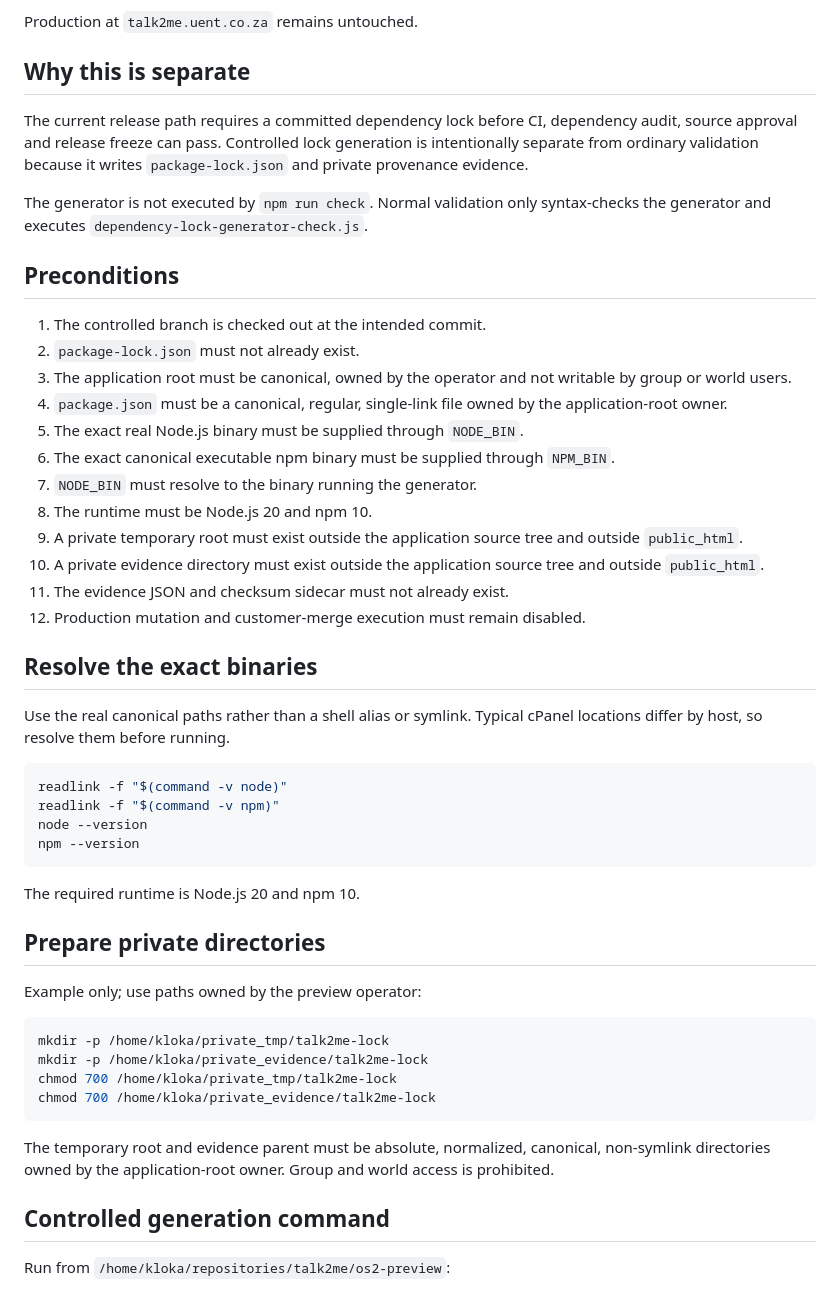
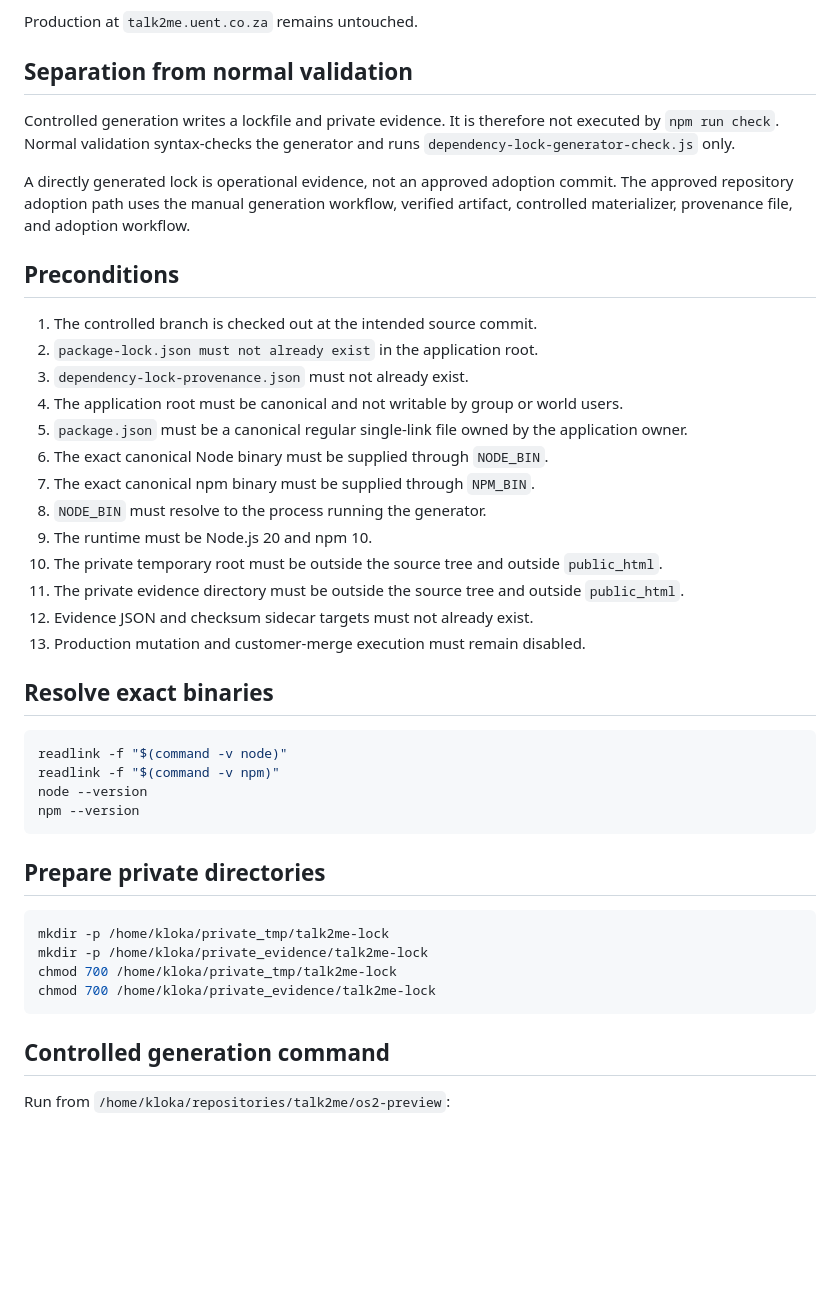
Before and after one commit to SjlerAi/talk2me, a Markdown page: os2-preview/DEPENDENCY_LOCK_GENERATION_RUNBOOK.md, the part around one of its changes. Drawn GitHub-style; blank space fills up the shorter version.

Commit message:
Align direct lock generation with controlled adoption

````diff
--- a/os2-preview/DEPENDENCY_LOCK_GENERATION_RUNBOOK.md
+++ b/os2-preview/DEPENDENCY_LOCK_GENERATION_RUNBOOK.md
@@ -15,30 +15,29 @@ It applies only to:
 
 Production at `talk2me.uent.co.za` remains untouched.
 
-## Why this is separate
+## Separation from normal validation
 
-The current release path requires a committed dependency lock before CI, dependency audit, source approval and release freeze can pass. Controlled lock generation is intentionally separate from ordinary validation because it writes `package-lock.json` and private provenance evidence.
+Controlled generation writes a lockfile and private evidence. It is therefore not executed by `npm run check`. Normal validation syntax-checks the generator and runs `dependency-lock-generator-check.js` only.
 
-The generator is not executed by `npm run check`. Normal validation only syntax-checks the generator and executes `dependency-lock-generator-check.js`.
+A directly generated lock is operational evidence, not an approved adoption commit. The approved repository adoption path uses the manual generation workflow, verified artifact, controlled materializer, provenance file, and adoption workflow.
 
 ## Preconditions
 
-1. The controlled branch is checked out at the intended commit.
-2. `package-lock.json` must not already exist.
-3. The application root must be canonical, owned by the operator and not writable by group or world users.
-4. `package.json` must be a canonical, regular, single-link file owned by the application-root owner.
-5. The exact real Node.js binary must be supplied through `NODE_BIN`.
-6. The exact canonical executable npm binary must be supplied through `NPM_BIN`.
-7. `NODE_BIN` must resolve to the binary running the generator.
-8. The runtime must be Node.js 20 and npm 10.
-9. A private temporary root must exist outside the application source tree and outside `public_html`.
-10. A private evidence directory must exist outside the application source tree and outside `public_html`.
-11. The evidence JSON and checksum sidecar must not already exist.
-12. Production mutation and customer-merge execution must remain disabled.
+1. The controlled branch is checked out at the intended source commit.
+2. `package-lock.json must not already exist` in the application root.
+3. `dependency-lock-provenance.json` must not already exist.
+4. The application root must be canonical and not writable by group or world users.
+5. `package.json` must be a canonical regular single-link file owned by the application owner.
+6. The exact canonical Node binary must be supplied through `NODE_BIN`.
+7. The exact canonical npm binary must be supplied through `NPM_BIN`.
+8. `NODE_BIN` must resolve to the process running the generator.
+9. The runtime must be Node.js 20 and npm 10.
+10. The private temporary root must be outside the source tree and outside `public_html`.
+11. The private evidence directory must be outside the source tree and outside `public_html`.
+12. Evidence JSON and checksum sidecar targets must not already exist.
+13. Production mutation and customer-merge execution must remain disabled.
 
-## Resolve the exact binaries
-
-Use the real canonical paths rather than a shell alias or symlink. Typical cPanel locations differ by host, so resolve them before running.
+## Resolve exact binaries
 
 ```bash
 readlink -f "$(command -v node)"
@@ -47,11 +46,7 @@ node --version
 npm --version
 ```
 
-The required runtime is Node.js 20 and npm 10.
-
 ## Prepare private directories
-
-Example only; use paths owned by the preview operator:
 
 ```bash
 mkdir -p /home/kloka/private_tmp/talk2me-lock
@@ -59,8 +54,6 @@ mkdir -p /home/kloka/private_evidence/talk2me-lock
 chmod 700 /home/kloka/private_tmp/talk2me-lock
 chmod 700 /home/kloka/private_evidence/talk2me-lock
 ```
-
-The temporary root and evidence parent must be absolute, normalized, canonical, non-symlink directories owned by the application-root owner. Group and world access is prohibited.
 
 ## Controlled generation command
 
````
Also changed, not shown: other parts of os2-preview/DEPENDENCY_LOCK_GENERATION_RUNBOOK.md (+74 -88 lines).
